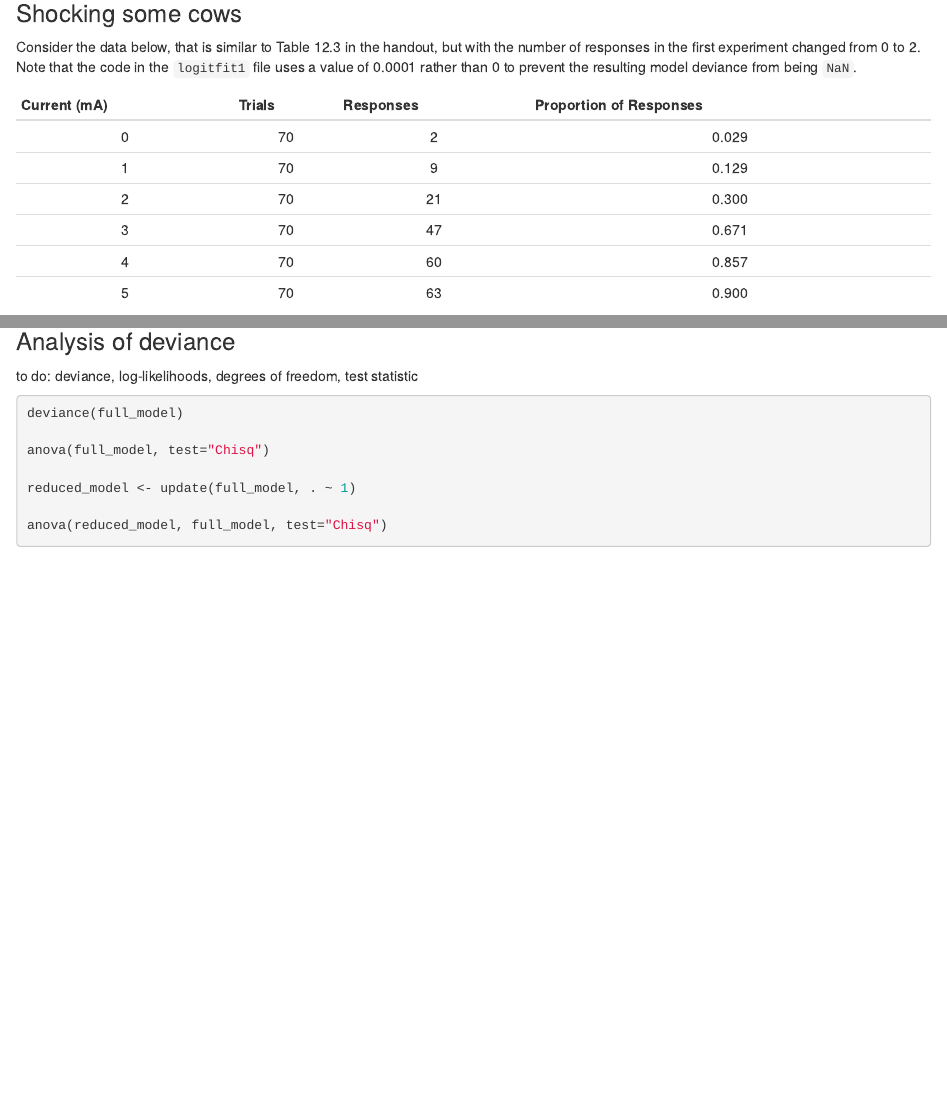
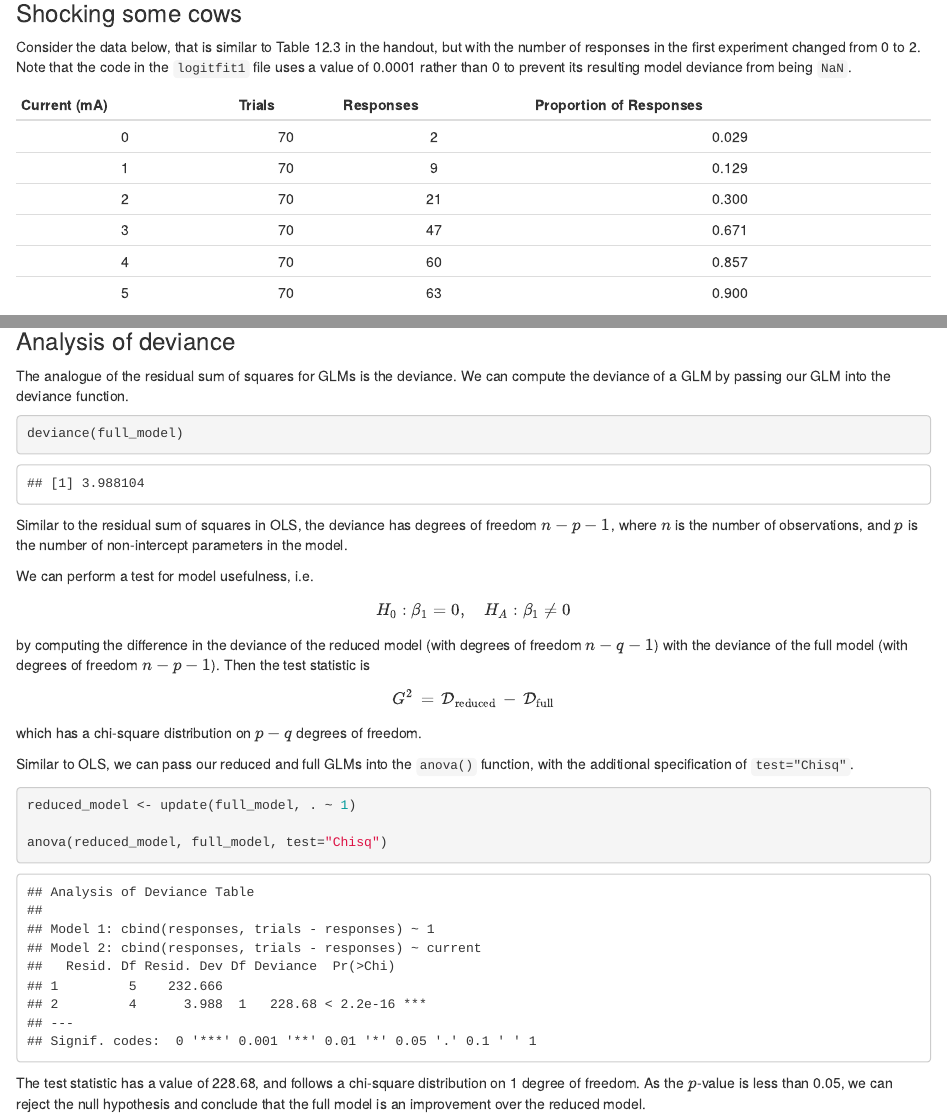
Before and after one commit to adamoshen/3553f21, an R Markdown document (05.Rmd): the page in a window 1100 px wide, from 350 px down, and a second part further down, joined at a grey line. Rendered offline with R 4.5, knitr and Pandoc, with nearby package versions; drawn as R Markdown's standard HTML page in place of the format the file asks for.

Commit message:
Update Chapter 5

````diff
--- a/05.Rmd
+++ b/05.Rmd
@@ -30,7 +30,7 @@ iteratively reweighted least squares (IRWLS).
 
 Consider the data below, that is similar to Table 12.3 in the handout, but with the number of
 responses in the first experiment changed from 0 to 2. Note that the code in the `logitfit1` file
-uses a value of 0.0001 rather than 0 to prevent the resulting model deviance from being `NaN`.
+uses a value of 0.0001 rather than 0 to prevent its resulting model deviance from being `NaN`.
 
 | Current (mA) | Trials | Responses | Proportion of Responses |
 |:------------:|:------:|:---------:|:-----------------------:|
@@ -147,14 +147,38 @@ ggplot(data=NULL, aes(x=current))+
 
 ### Analysis of deviance
 
-to do: deviance, log-likelihoods, degrees of freedom, test statistic
+The analogue of the residual sum of squares for GLMs is the deviance. We can compute the deviance
+of a GLM by passing our GLM into the deviance function.
 
-```{r, eval=FALSE}
+```{r}
 deviance(full_model)
+```
 
-anova(full_model, test="Chisq")
+Similar to the residual sum of squares in OLS, the deviance has degrees of freedom $n - p - 1$,
+where $n$ is the number of observations, and $p$ is the number of non-intercept parameters in the
+model.
 
+We can perform a test for model usefulness, i.e.
+
+\[H_{0}: \beta_{1} = 0, \quad H_{A}: \beta_{1} \neq 0\]
+
+by computing the difference in the deviance of the reduced model (with degrees of freedom
+$n - q - 1$) with the deviance of the full model (with degrees of freedom $n - p - 1$). Then the
+test statistic is
+
+\[G^{2} \,=\, \mathcal{D}_{\text{reduced}} \,-\, \mathcal{D}_{\text{full}}\]
+
+which has a chi-square distribution on $p - q$ degrees of freedom.
+
+Similar to OLS, we can pass our reduced and full GLMs into the `anova()` function, with the
+additional specification of `test="Chisq"`.
+
+```{r}
 reduced_model <- update(full_model, . ~ 1)
 
 anova(reduced_model, full_model, test="Chisq")
 ```
+
+The test statistic has a value of 228.68, and follows a chi-square distribution on 1 degree of
+freedom. As the $p$-value is less than 0.05, we can reject the null hypothesis and conclude
+that the full model is an improvement over the reduced model.
````
Also changed, not shown: docs/search.json, 2 other files.
